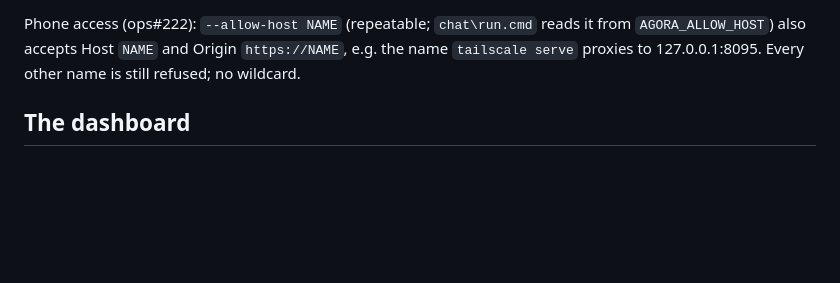
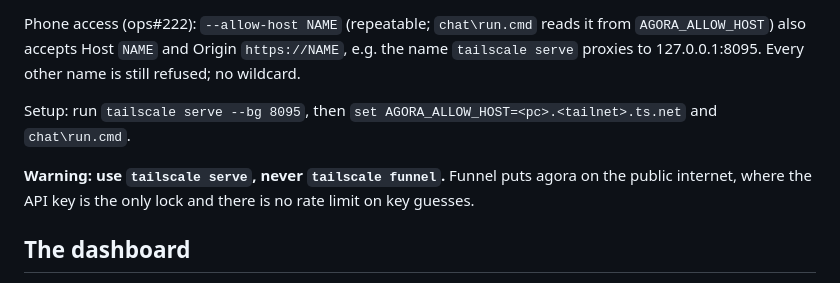
Before and after one commit to determlab/agora, a Markdown page: chat/README.md, the part around the change. GitHub-like rendering; blank space fills up the shorter version.

Commit message:
chat README: tailscale serve setup command + never-funnel warning (CTO must-fix, agora#114)
Co-Authored-By: Claude Opus 5.5 <noreply@anthropic.com>

```diff
--- a/chat/README.md
+++ b/chat/README.md
@@ -47,6 +47,12 @@ off. For agents: `up --no-serve --json` (set up, one JSON line, exit 0) and
 Phone access (ops#222): `--allow-host NAME` (repeatable; `chat\run.cmd` reads it from
 `AGORA_ALLOW_HOST`) also accepts Host `NAME` and Origin `https://NAME`, e.g. the name
 `tailscale serve` proxies to 127.0.0.1:8095. Every other name is still refused; no wildcard.
+
+Setup: run `tailscale serve --bg 8095`, then `set AGORA_ALLOW_HOST=<pc>.<tailnet>.ts.net`
+and `chat\run.cmd`.
+
+**Warning: use `tailscale serve`, never `tailscale funnel`.** Funnel puts agora on the public
+internet, where the API key is the only lock and there is no rate limit on key guesses.
 
 ## The dashboard
 
```
